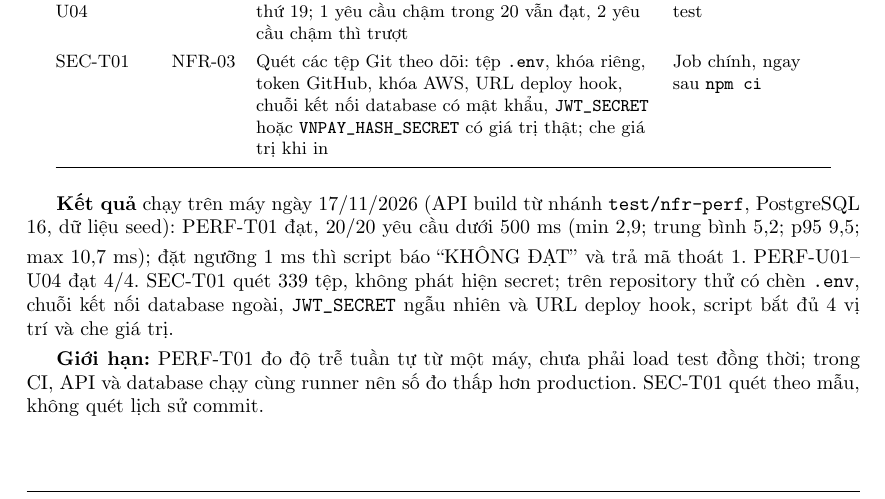
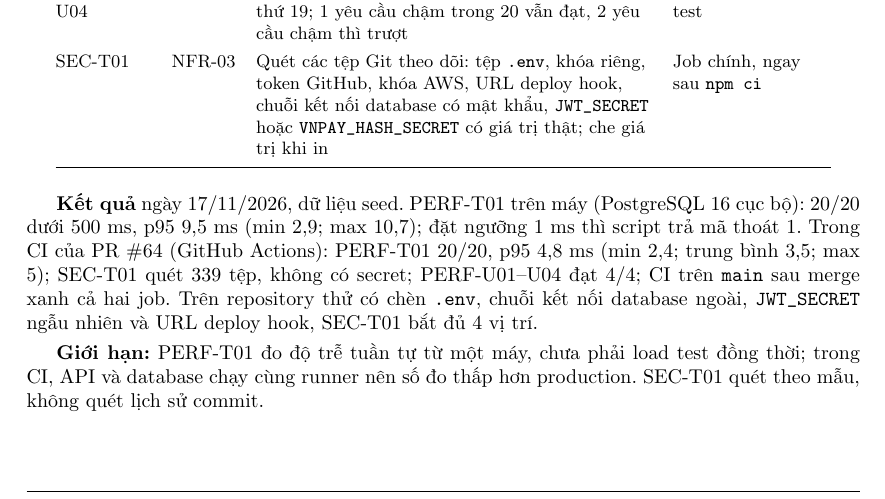
Before and after one commit to tthan-prog/BrewLite-AS2, a LaTeX document (docs/report/main.tex, which reads docs/report/chapters/09-kiem-thu.tex): part of page 66 of 80, cut so that both start at the same text. Compiled offline with pdfLaTeX.

Commit message:
docs(report): them so do PERF-T01, SEC-T01 trong CI vao muc 9.4
Co-Authored-By: Claude Opus 5.5 <noreply@anthropic.com>

```diff
--- a/docs/report/chapters/09-kiem-thu.tex
+++ b/docs/report/chapters/09-kiem-thu.tex
@@ -88,7 +88,7 @@ PERF-U01--U04 & NFR-01 & Unit test hàm phân vị: p95 của 20 mẫu là mẫu
 SEC-T01 & NFR-03 & Quét các tệp Git theo dõi: tệp \code{.env}, khóa riêng, token GitHub, khóa AWS, URL deploy hook, chuỗi kết nối database có mật khẩu, \code{JWT\_SECRET} hoặc \code{VNPAY\_\allowbreak{}HASH\_\allowbreak{}SECRET} có giá trị thật; che giá trị khi in & Job chính, ngay sau \code{npm ci} \\
 \end{longtable}}
 
-\textbf{Kết quả} chạy trên máy ngày 17/11/2026 (API build từ nhánh \code{test/\allowbreak{}nfr-perf}, PostgreSQL 16, dữ liệu seed): PERF-T01 đạt, 20/20 yêu cầu dưới 500 ms (min 2,9; trung bình 5,2; p95 9,5; max 10,7 ms); đặt ngưỡng 1 ms thì script báo ``KHÔNG ĐẠT'' và trả mã thoát 1. PERF-U01--U04 đạt 4/4. SEC-T01 quét 339 tệp, không phát hiện secret; trên repository thử có chèn \code{.env}, chuỗi kết nối database ngoài, \code{JWT\_SECRET} ngẫu nhiên và URL deploy hook, script bắt đủ 4 vị trí và che giá trị.
+\textbf{Kết quả} ngày 17/11/2026, dữ liệu seed. PERF-T01 trên máy (PostgreSQL 16 cục bộ): 20/20 dưới 500 ms, p95 9,5 ms (min 2,9; max 10,7); đặt ngưỡng 1 ms thì script trả mã thoát 1. Trong CI của PR \#64 (GitHub Actions): PERF-T01 20/20, p95 4,8 ms (min 2,4; trung bình 3,5; max 5); SEC-T01 quét 339 tệp, không có secret; PERF-U01--U04 đạt 4/4; CI trên \code{main} sau merge xanh cả hai job. Trên repository thử có chèn \code{.env}, chuỗi kết nối database ngoài, \code{JWT\_SECRET} ngẫu nhiên và URL deploy hook, SEC-T01 bắt đủ 4 vị trí.
 
 \textbf{Giới hạn:} PERF-T01 đo độ trễ tuần tự từ một máy, chưa phải load test đồng thời; trong CI, API và database chạy cùng runner nên số đo thấp hơn production. SEC-T01 quét theo mẫu, không quét lịch sử commit.
 
```
